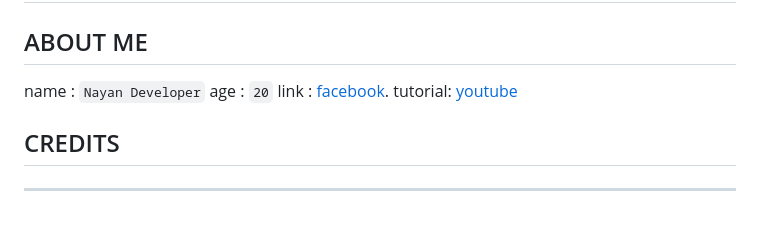
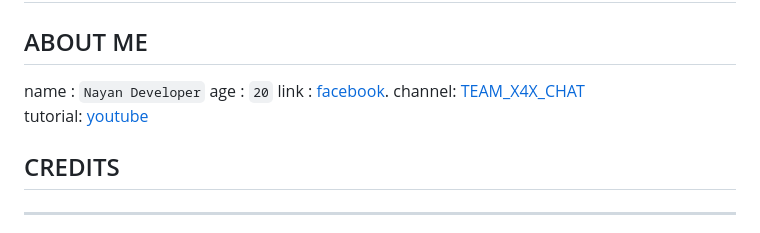
Before and after one commit to user618717/NAYAN-TELEGRAM-BOT, a Markdown page: README.md, the part around the change. Drawn GitHub-style.

````diff
--- a/README.md
+++ b/README.md
@@ -17,6 +17,7 @@
 name : ```Nayan Developer```</br>
 age : ```20```</br>
 link : [facebook](https://www.facebook.com/profile.php?id=100000959749712).</br>
+channel: [TEAM_X4X_CHAT](https://t.me/TEAM_X4X_CHAT) <br>
 tutorial: [youtube](https://youtu.be/aqYP28Mog6U)
 ## CREDITS
 ---
````
